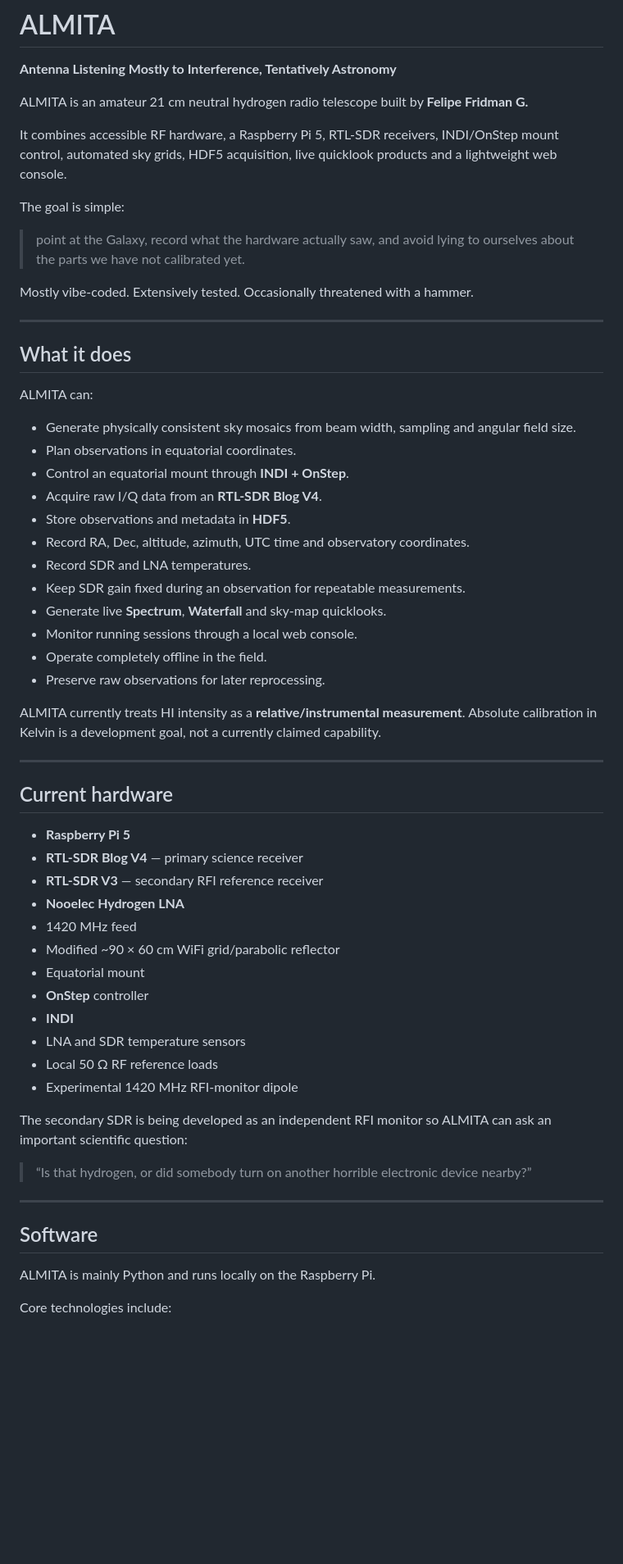
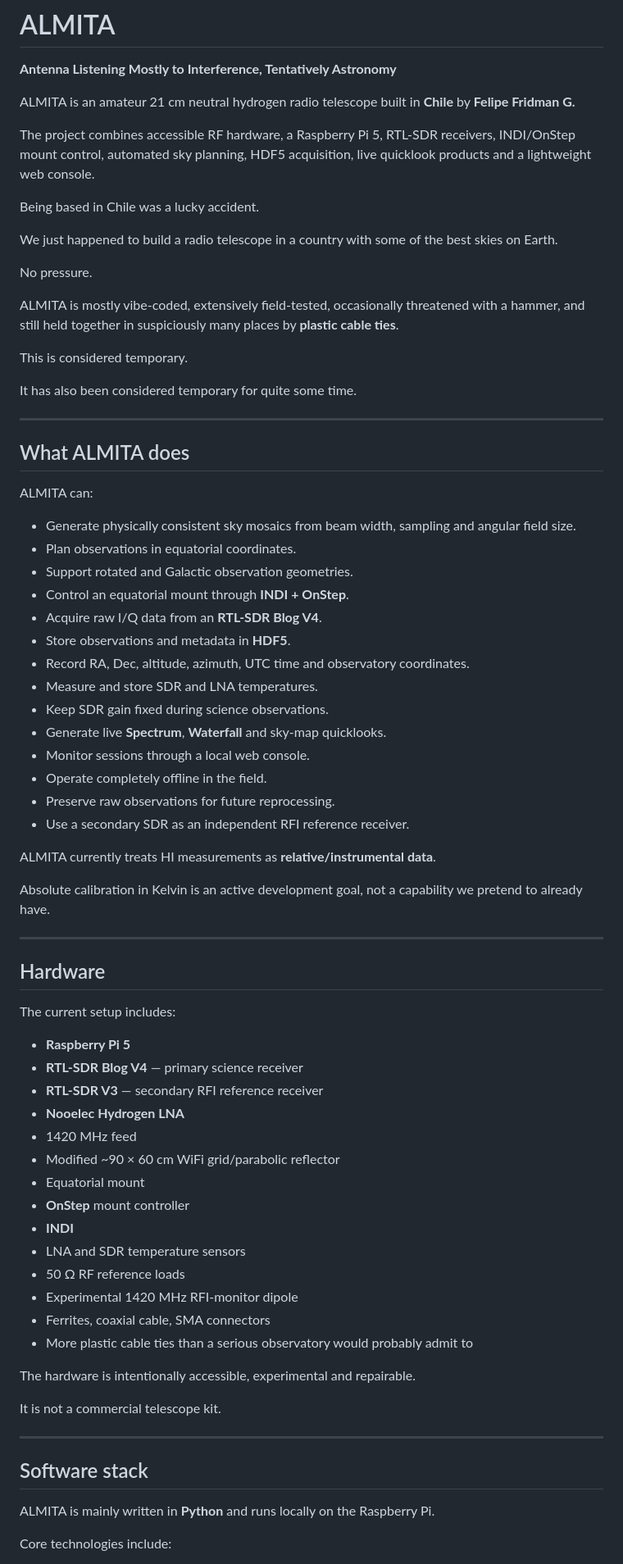
Before and after one commit to almita-radio/almita, a Markdown page: README.md, the part around one of its changes. Shown at 82% size. Drawn GitHub-style; blank space fills up the shorter version.

```diff
--- a/README.md
+++ b/README.md
@@ -6,40 +6,52 @@
 
 **Antenna Listening Mostly to Interference, Tentatively Astronomy**
 
-ALMITA is an amateur 21 cm neutral hydrogen radio telescope built by **Felipe Fridman G.**
+ALMITA is an amateur 21 cm neutral hydrogen radio telescope built in **Chile** by **Felipe Fridman G.**
 
-It combines accessible RF hardware, a Raspberry Pi 5, RTL-SDR receivers, INDI/OnStep mount control, automated sky grids, HDF5 acquisition, live quicklook products and a lightweight web console.
+The project combines accessible RF hardware, a Raspberry Pi 5, RTL-SDR receivers, INDI/OnStep mount control, automated sky planning, HDF5 acquisition, live quicklook products and a lightweight web console.
 
-The goal is simple:
+Being based in Chile was a lucky accident.
 
-> point at the Galaxy, record what the hardware actually saw, and avoid lying to ourselves about the parts we have not calibrated yet.
+We just happened to build a radio telescope in a country with some of the best skies on Earth.
 
-Mostly vibe-coded. Extensively tested. Occasionally threatened with a hammer.
+No pressure.
+
+ALMITA is mostly vibe-coded, extensively field-tested, occasionally threatened with a hammer, and still held together in suspiciously many places by **plastic cable ties**.
+
+This is considered temporary.
+
+It has also been considered temporary for quite some time.
 
 ---
 
-## What it does
+## What ALMITA does
 
 ALMITA can:
 
 - Generate physically consistent sky mosaics from beam width, sampling and angular field size.
 - Plan observations in equatorial coordinates.
+- Support rotated and Galactic observation geometries.
 - Control an equatorial mount through **INDI + OnStep**.
 - Acquire raw I/Q data from an **RTL-SDR Blog V4**.
 - Store observations and metadata in **HDF5**.
 - Record RA, Dec, altitude, azimuth, UTC time and observatory coordinates.
-- Record SDR and LNA temperatures.
-- Keep SDR gain fixed during an observation for repeatable measurements.
+- Measure and store SDR and LNA temperatures.
+- Keep SDR gain fixed during science observations.
 - Generate live **Spectrum**, **Waterfall** and sky-map quicklooks.
-- Monitor running sessions through a local web console.
+- Monitor sessions through a local web console.
 - Operate completely offline in the field.
-- Preserve raw observations for later reprocessing.
+- Preserve raw observations for future reprocessing.
+- Use a secondary SDR as an independent RFI reference receiver.
 
-ALMITA currently treats HI intensity as a **relative/instrumental measurement**. Absolute calibration in Kelvin is a development goal, not a currently claimed capability.
+ALMITA currently treats HI measurements as **relative/instrumental data**.
+
+Absolute calibration in Kelvin is an active development goal, not a capability we pretend to already have.
 
 ---
 
-## Current hardware
+## Hardware
+
+The current setup includes:
 
 - **Raspberry Pi 5**
 - **RTL-SDR Blog V4** — primary science receiver
@@ -48,21 +60,23 @@ ALMITA currently treats HI intensity as a **relative/instrumental measurement**.
 - 1420 MHz feed
 - Modified ~90 × 60 cm WiFi grid/parabolic reflector
 - Equatorial mount
-- **OnStep** controller
+- **OnStep** mount controller
 - **INDI**
 - LNA and SDR temperature sensors
-- Local 50 Ω RF reference loads
+- 50 Ω RF reference loads
 - Experimental 1420 MHz RFI-monitor dipole
+- Ferrites, coaxial cable, SMA connectors
+- More plastic cable ties than a serious observatory would probably admit to
 
-The secondary SDR is being developed as an independent RFI monitor so ALMITA can ask an important scientific question:
+The hardware is intentionally accessible, experimental and repairable.
 
-> “Is that hydrogen, or did somebody turn on another horrible electronic device nearby?”
+It is not a commercial telescope kit.
 
 ---
 
-## Software
+## Software stack
 
-ALMITA is mainly Python and runs locally on the Raspberry Pi.
+ALMITA is mainly written in **Python** and runs locally on the Raspberry Pi.
 
 Core technologies include:
 
```
Also changed, not shown: other parts of README.md (+138 -24 lines).
